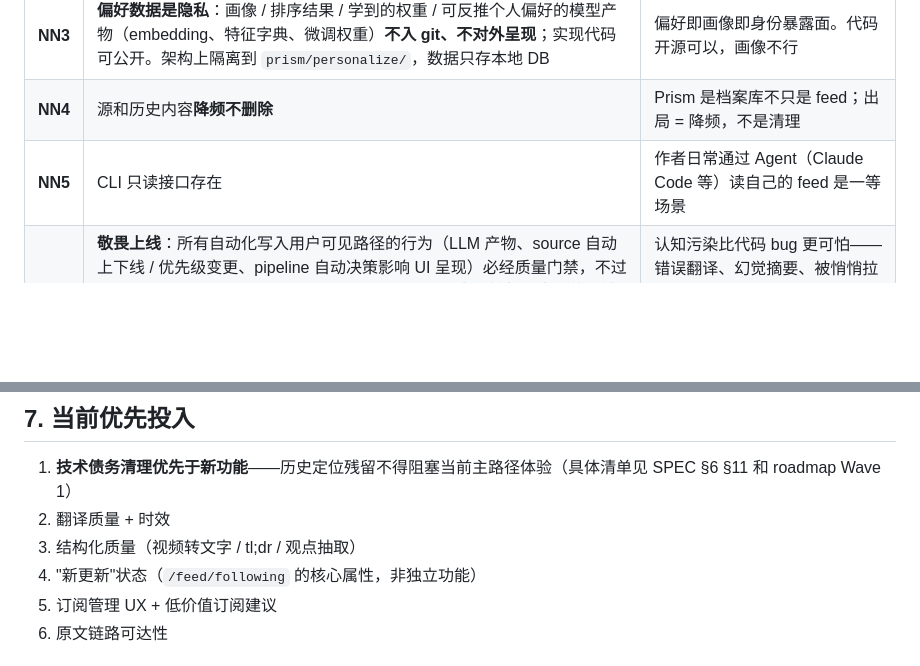
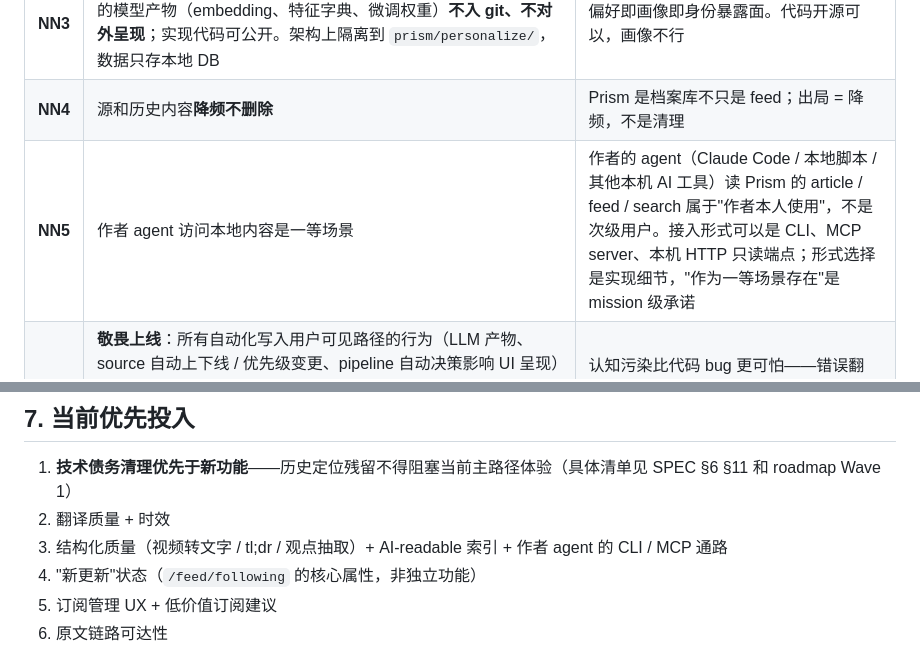
Before and after one commit to xiaohongsimon/prism, a Markdown page: docs/constitution/mission.md, 2 parts joined by grey strips. Drawn GitHub-style; blank space fills up the shorter version.

```diff
--- a/docs/constitution/mission.md
+++ b/docs/constitution/mission.md
@@ -33,7 +33,7 @@ Prism 是作者本人的跨渠道 / 跨语种 / 跨模态信息工作台。服
 | **NN2** | 本地算力是一等硬上限（≤ Mac Studio 容量） | 决定 active 源数量天花板，拒绝无节制扩张 |
 | **NN3** | **偏好数据是隐私**：画像 / 排序结果 / 学到的权重 / 可反推个人偏好的模型产物（embedding、特征字典、微调权重）**不入 git、不对外呈现**；实现代码可公开。架构上隔离到 `prism/personalize/`，数据只存本地 DB | 偏好即画像即身份暴露面。代码开源可以，画像不行 |
 | **NN4** | 源和历史内容**降频不删除** | Prism 是档案库不只是 feed；出局 = 降频，不是清理 |
-| **NN5** | CLI 只读接口存在 | 作者日常通过 Agent（Claude Code 等）读自己的 feed 是一等场景 |
+| **NN5** | 作者 agent 访问本地内容是一等场景 | 作者的 agent（Claude Code / 本地脚本 / 其他本机 AI 工具）读 Prism 的 article / feed / search 属于"作者本人使用"，不是次级用户。接入形式可以是 CLI、MCP server、本机 HTTP 只读端点；形式选择是实现细节，"作为一等场景存在"是 mission 级承诺 |
 | **NN6** | **敬畏上线**：所有自动化写入用户可见路径的行为（LLM 产物、source 自动上下线 / 优先级变更、pipeline 自动决策影响 UI 呈现）必经质量门禁，不过关不上线。任何新 pipeline 上线前必须定义：**(a) 作者一键标记失败的反馈入口；(b) 连续失败即降级为 staging 的阈值**。具体门禁机制与 shadow/draft 架构见 `tech-stack.md §6`，不接受静默降级 | 认知污染比代码 bug 更可怕——错误翻译、幻觉摘要、被悄悄拉进 feed 的低质源，作者吃下去还不自知。"跑什么就显示什么"不符合 Prism 的基本态度 |
 | **NN7** | **拒绝多用户 / 多租户**：代码开源但**架构、issue 响应、文档不以多用户为前提**；任何引入权限隔离 / 租户模型 / 共享部署假设的 PR 默认拒绝。开源是副作用，不是承诺 | 单人项目最大的腐蚀不是技术债而是社交压力——朋友求账号、issue 求多租户支持、PR 加权限系统。没有硬红线，NN1（个人工作台）会被逐步稀释 |
 
@@ -68,7 +78,7 @@ Source 维护、运维仪表等作者专用路径属于实现细节，由 `tech-
 
 1. **技术债务清理优先于新功能**——历史定位残留不得阻塞当前主路径体验（具体清单见 SPEC §6 §11 和 roadmap Wave 1）
 2. 翻译质量 + 时效
-3. 结构化质量（视频转文字 / tl;dr / 观点抽取）
+3. 结构化质量（视频转文字 / tl;dr / 观点抽取）+ AI-readable 索引 + 作者 agent 的 CLI / MCP 通路
 4. "新更新"状态（`/feed/following` 的核心属性，非独立功能）
 5. 订阅管理 UX + 低价值订阅建议
 6. 原文链路可达性
```
Also changed, not shown: other parts of docs/constitution/mission.md (+17 -1 lines).
